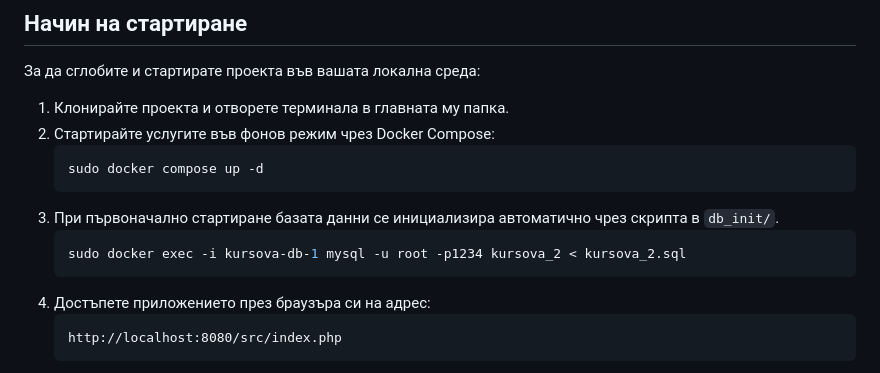
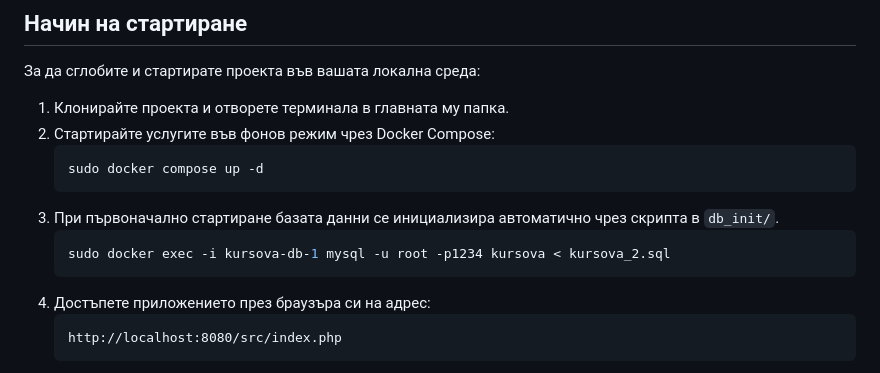
Before and after one commit to kris22414/kursova-web, a Markdown page: README.md, the part around the change. GitHub-like rendering.

````diff
--- a/README.md
+++ b/README.md
@@ -56,7 +56,7 @@ $password = "1234";
    ```
 3. При първоначално стартиране базата данни се инициализира автоматично чрез скрипта в `db_init/`.
    ```bash
-   sudo docker exec -i kursova-db-1 mysql -u root -p1234 kursova_2 < kursova_2.sql
+   sudo docker exec -i kursova-db-1 mysql -u root -p1234 kursova < kursova_2.sql
    ```
 4. Достъпете приложението през браузъра си на адрес:
    ```text
````
